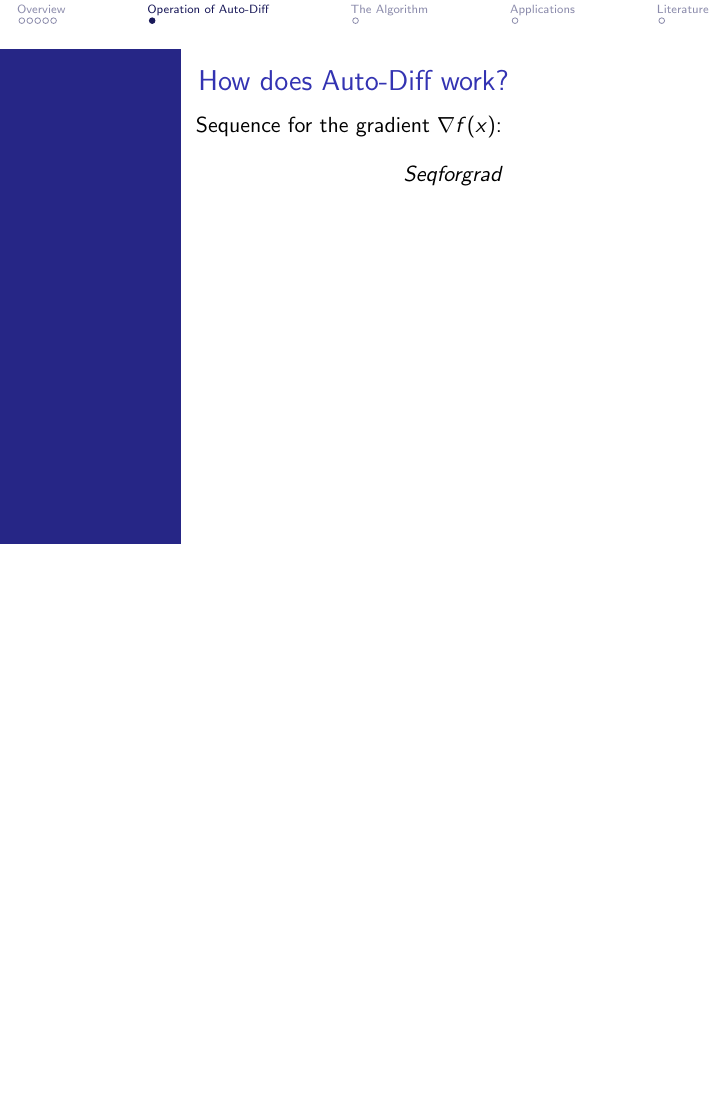
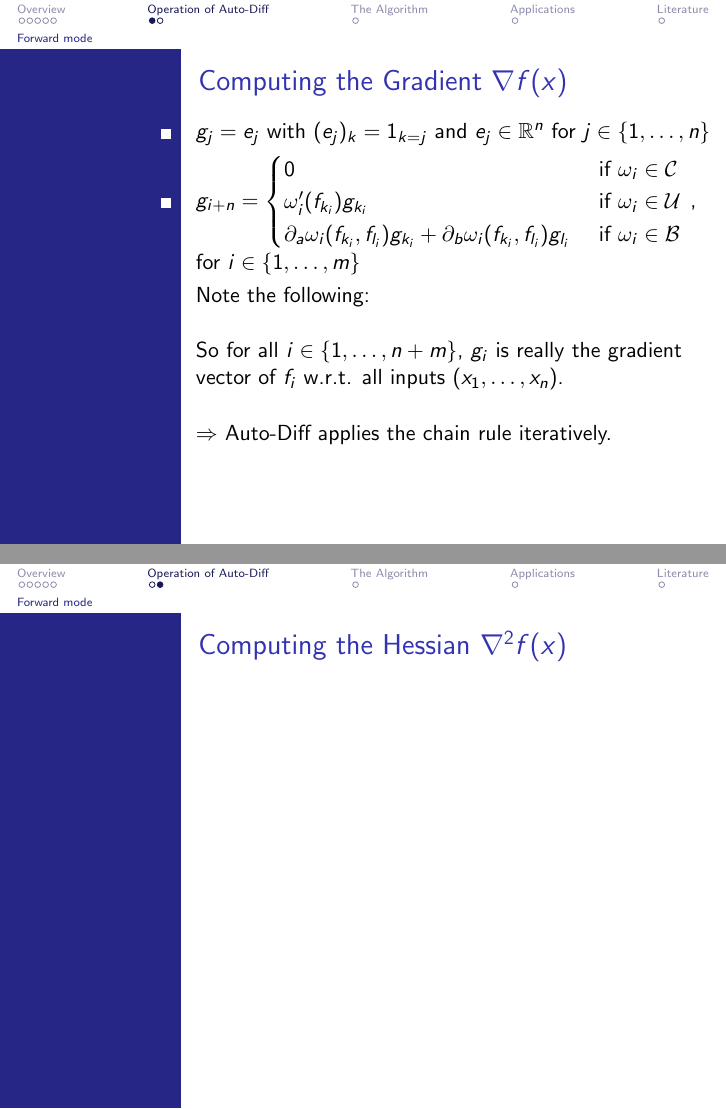
Before and after one commit to data-stepper/latex-university-shit, LaTeX slides (Abgaben/Optimization_Seminar/presentation.tex): page 14 of 17 before the commit and pages 19 and 20 of 23 after it, the two joined at a grey line, the shorter picture padded with empty space. Compiled offline with pdfLaTeX.

Commit message:
Compute the hessian matrix now

```diff
--- a/Abgaben/Optimization_Seminar/presentation.tex
+++ b/Abgaben/Optimization_Seminar/presentation.tex
@@ -286,17 +287,90 @@
 \begin{frame}[t]
-	\frametitle{How does Auto-Diff work?}
+	\frametitle{Computing the Gradient $\nabla f(x)$}
 
 	\only<1>{
 		The idea is to compute the gradient and hessian of $f$ stepwise using
 		the characterizing sequence $S$.
 	}
 
-	\only<2>{
-		Sequence for the gradient $\nabla f(x)$:
+	\only<2->{
+		\begin{itemize}
+			\item $g_j = e_j$ with $(e_j)_k = 1_{k=j}$
+			      and $e_j \in \R^n$ for $j \in \{
+				      1, \ldots, n
+				      \}$
+			\item $g_{i+n} = \begin{cases}
+					      0                                                & \text{ if } \omega_i \in \mathcal{C} \\
+					      \omega_i ' (f_{k_i}) g_{k_i}                     & \text{ if } \omega_i \in \mathcal{U} \\
+					      \partial_a \omega_i (f_{k_i}, f_{l_i}) g_{k_i}
+					      + \partial_b \omega_i (f_{k_i}, f_{l_i}) g_{l_i} & \text{ if } \omega_i \in \mathcal{B}
+				      \end{cases}$ ,
+			      for $i \in \{
+				      1, \ldots, m
+				      \}$
+		\end{itemize}
+		Note the following:
+		\vspace{5mm}
+	}
+
+	\only<3>{
+		The $g_i$ are $n$-dimensional vectors $\iff g_i \in \R^n$
+	}
+
+	\only<4>{
+		For $\omega_i \in \mathcal{U}$ we have:
+		\begin{gather*}
+			\omega_i ' (f_{k_i}) \in \R \text{ since }
+			\omega_i : \R \to \R \\
+			\Rightarrow \omega_i ' (f_{k_i}) g_{k_i} \in \R^n
+		\end{gather*}
+	}
+
+	\only<5>{
+		For $\omega_i \in \mathcal{B}$ we have:
 		\begin{align*}
-			Seq for grad
+			\nabla \omega_i (f_{k_i}, f_{l_i})
+			 & =
+			\partial_a \omega_i (f_{k_i}, f_{l_i}) \nabla f_{k_i} +
+			\partial_b \omega_i (f_{k_i}, f_{l_i}) \nabla f_{l_i} \\
+			 & =
+			\partial_a \omega_i (f_{k_i}, f_{l_i}) g_{k_i} +
+			\partial_b \omega_i (f_{k_i}, f_{l_i}) g_{l_i}
 		\end{align*}
+
+		With $\partial_a \omega_i (f_{k_i}, f_{l_i})$ being the partial derivative
+		in the \textit{first} argument, that is w.r.t. $f_{k_i}$.
 	}
+
+	\only<6>{
+		Thus, we have for
+		$i \in \{
+			1, \ldots, n + m
+			\} $:
+		\[
+			g_i = \nabla f_i = \begin{pmatrix}
+				\frac{ \partial f_i }{ \partial x_1 } \\
+				\frac{ \partial f_i }{ \partial x_2 } \\
+				\vdots                                \\
+				\frac{ \partial f_i }{ \partial x_n } \\
+			\end{pmatrix}
+		\]
+	}
+
+	\only<7>{
+		So for all $i \in \{
+			1, \ldots, n + m
+			\} $, $g_i$ is really the gradient vector of $f_i$ w.r.t. all
+		inputs $\left(
+			x_1, \ldots, x_n
+			\right) $.
+
+		\vspace{5mm}
+		$\Rightarrow$ Auto-Diff applies the chain rule iteratively.
+	}
+\end{frame}
+
+\begin{frame}
+	\frametitle{Computing the Hessian $\nabla^2 f(x)$}
 
 \end{frame}
 
```
Also changed, not shown: Abgaben/Optimization_Seminar/presentation.tex (3 more changed lines).
